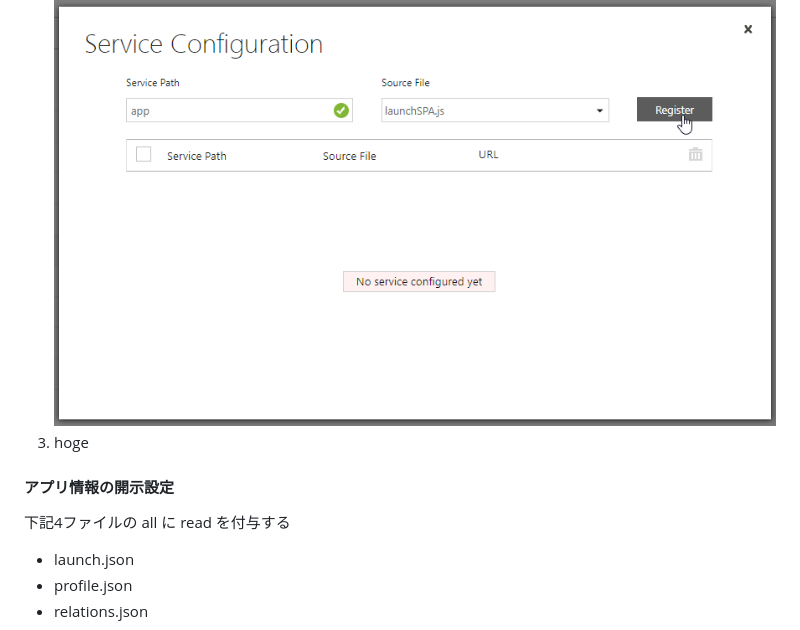
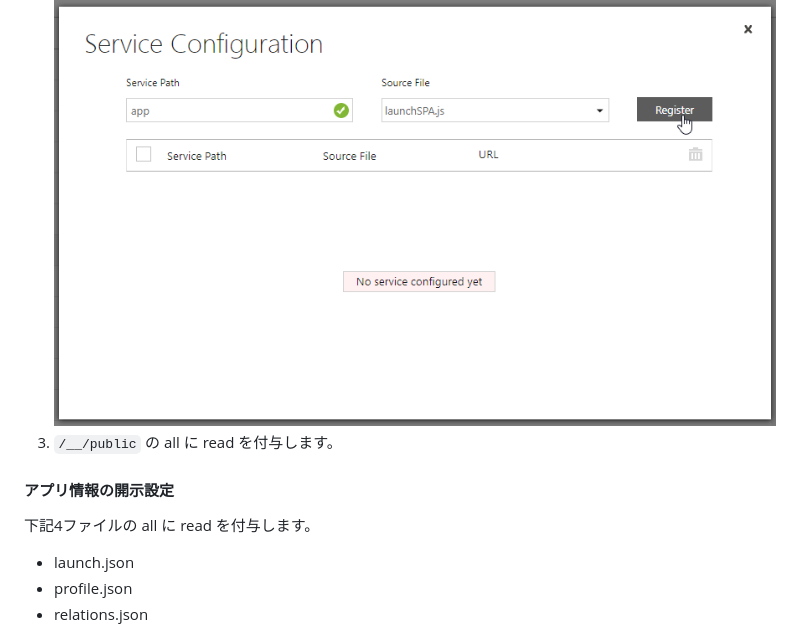
Before and after one commit to personium/personium-blank-app, a Markdown page: README.md, the part around the change printed below. GitHub-like rendering.

```diff
--- a/README.md
+++ b/README.md
@@ -94,9 +103,9 @@ ACLの設定は手動で行います。
 ![Service Configuration](docs/setting_acl/service.png)
-1. hoge
+1. `/__/public` の all に read を付与します。
 
 #### アプリ情報の開示設定
 
-下記4ファイルの all に read を付与する
+下記4ファイルの all に read を付与します。
 
 - launch.json
 - profile.json
```
Also changed, not shown: other parts of README.md (+26 -12 lines), docs/launch_app/001.png (added), docs/launch_app/002.png (renamed from docs/setting_acl/launch_app.png).
